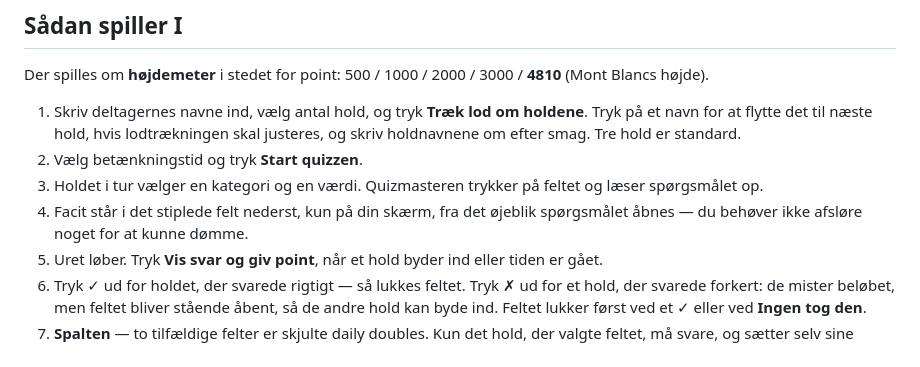
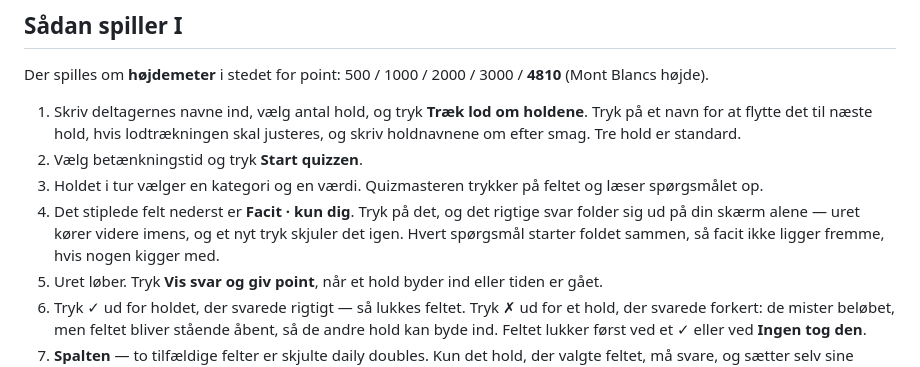
Before and after one commit to mlauenborg/chamonix-quiz, a Markdown page: README.md, the part around the change. Rendered like a GitHub page.

Commit message:
Beskriv facit-strimlen som knap i README
Co-Authored-By: Claude Opus 5 <noreply@anthropic.com>

```diff
--- a/README.md
+++ b/README.md
@@ -13,7 +13,7 @@ Der spilles om **højdemeter** i stedet for point: 500 / 1000 / 2000 / 3000 / **
 1. Skriv deltagernes navne ind, vælg antal hold, og tryk **Træk lod om holdene**. Tryk på et navn for at flytte det til næste hold, hvis lodtrækningen skal justeres, og skriv holdnavnene om efter smag. Tre hold er standard.
 2. Vælg betænkningstid og tryk **Start quizzen**.
 3. Holdet i tur vælger en kategori og en værdi. Quizmasteren trykker på feltet og læser spørgsmålet op.
-4. Facit står i det stiplede felt nederst, kun på din skærm, fra det øjeblik spørgsmålet åbnes — du behøver ikke afsløre noget for at kunne dømme.
+4. Det stiplede felt nederst er **Facit · kun dig**. Tryk på det, og det rigtige svar folder sig ud på din skærm alene — uret kører videre imens, og et nyt tryk skjuler det igen. Hvert spørgsmål starter foldet sammen, så facit ikke ligger fremme, hvis nogen kigger med.
 5. Uret løber. Tryk **Vis svar og giv point**, når et hold byder ind eller tiden er gået.
 6. Tryk ✓ ud for holdet, der svarede rigtigt — så lukkes feltet. Tryk ✗ ud for et hold, der svarede forkert: de mister beløbet, men feltet bliver stående åbent, så de andre hold kan byde ind. Feltet lukker først ved et ✓ eller ved **Ingen tog den**.
 7. **Spalten** — to tilfældige felter er skjulte daily doubles. Kun det hold, der valgte feltet, må svare, og sætter selv sine højdemeter på spil. Her lukker feltet uanset om svaret er rigtigt eller forkert.
```
